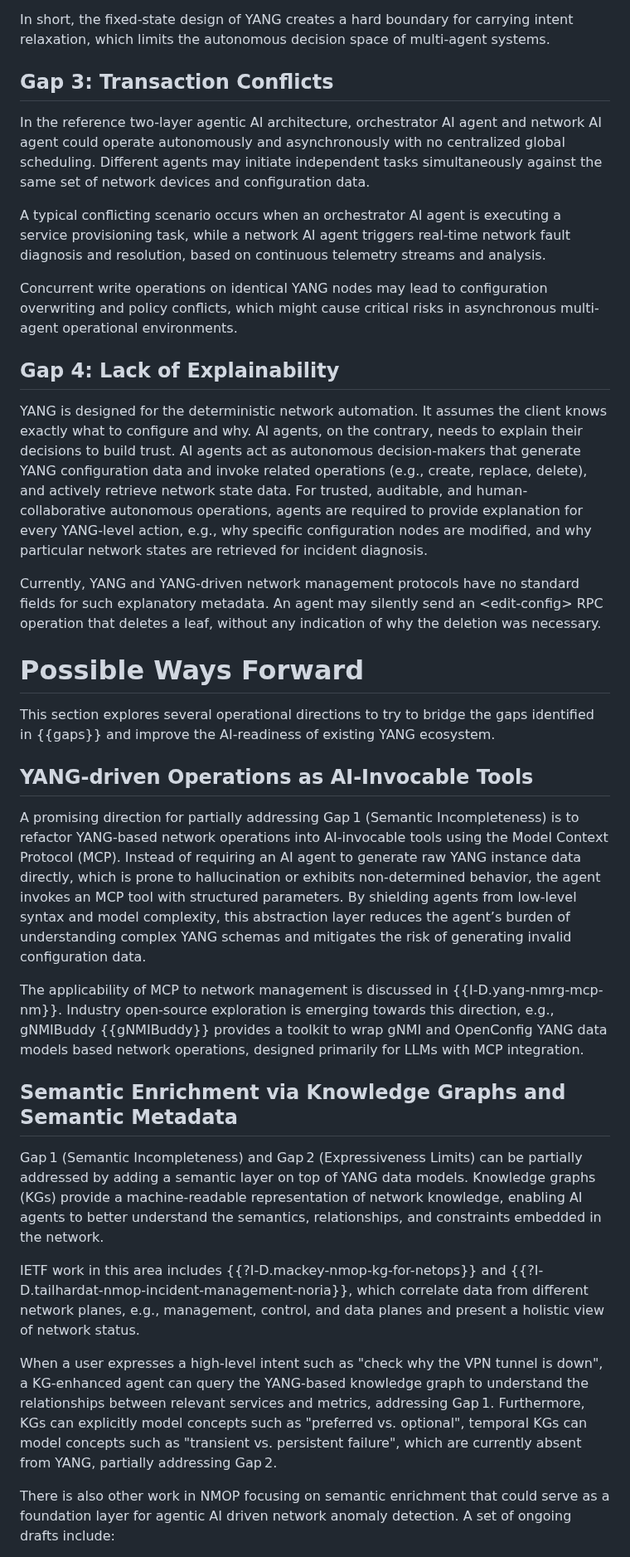
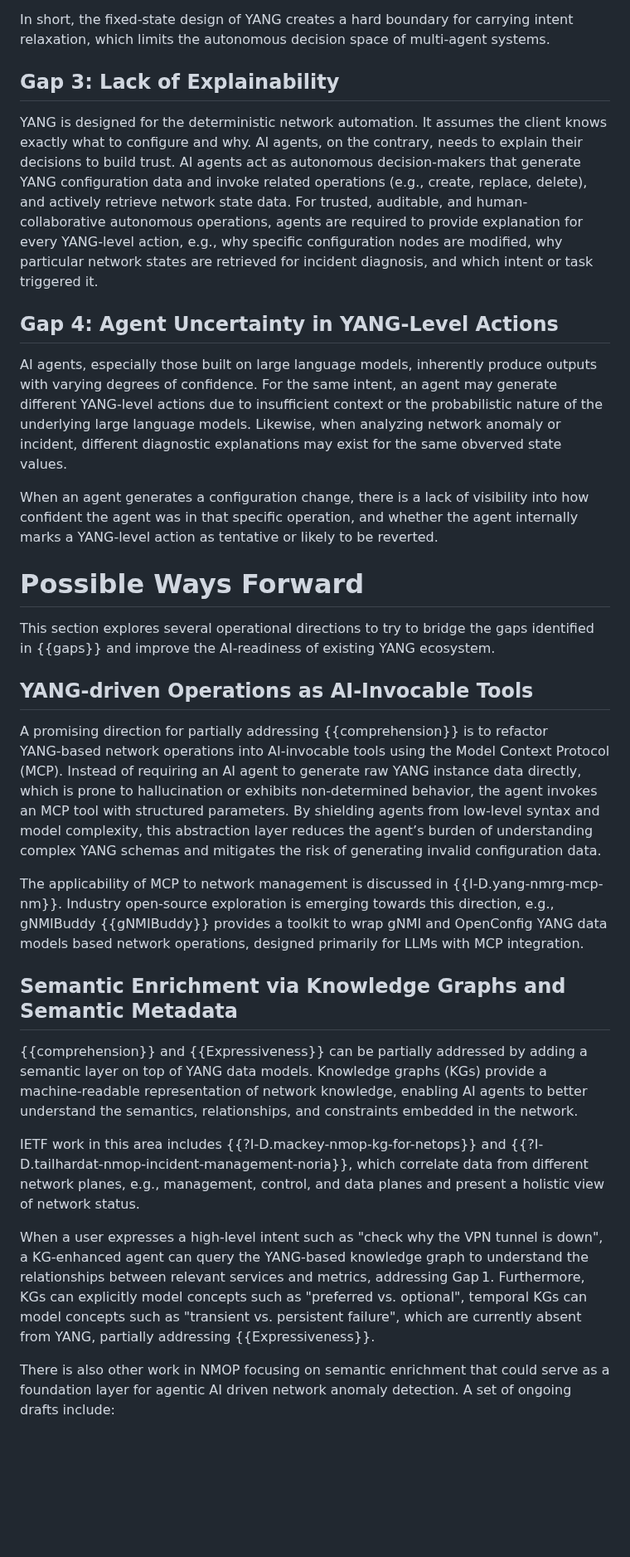
Before and after one commit to QiufangMa/AgentImpact2YANG, a Markdown page: draft-xxx-yang-agent-challenges.md, the part around one of its changes. Shown at 83% size. GitHub-like rendering; blank space fills up the shorter version.

Commit message:
update gaps

```diff
--- a/draft-xxx-yang-agent-challenges.md
+++ b/draft-xxx-yang-agent-challenges.md
@@ -196,19 +196,15 @@ This premature semantic trimming deprives downstream network AI agents of the fl
 
 In short, the fixed-state design of YANG creates a hard boundary for carrying intent relaxation, which limits the autonomous decision space of multi-agent systems.
 
-## Gap 3: Transaction Conflicts
+## Gap 3: Lack of Explainability
 
-In the reference two-layer agentic AI architecture, orchestrator AI agent and network AI agent could operate autonomously and asynchronously with no centralized global scheduling. Different agents may initiate independent tasks simultaneously against the same set of network devices and configuration data.
+YANG is designed for the deterministic network automation. It assumes the client knows exactly what to configure and why. AI agents, on the contrary, needs to explain their decisions to build trust. AI agents act as autonomous decision-makers that generate YANG configuration data and invoke related operations (e.g., create, replace, delete), and actively retrieve network state data. For trusted, auditable, and human-collaborative autonomous operations, agents are required to provide explanation for every YANG-level action, e.g., why specific configuration nodes are modified, why particular network states are retrieved for incident diagnosis, and which intent or task triggered it.
 
-A typical conflicting scenario occurs when an orchestrator AI agent is executing a service provisioning task, while a network AI agent triggers real-time network fault diagnosis and resolution, based on continuous telemetry streams and analysis.
+## Gap 4: Agent Uncertainty in YANG-Level Actions
 
-Concurrent write operations on identical YANG nodes may lead to configuration overwriting and policy conflicts, which might cause critical risks in asynchronous multi-agent operational environments.
+AI agents, especially those built on large language models, inherently produce outputs with varying degrees of confidence. For the same intent, an agent may generate different YANG-level actions due to insufficient context or the probabilistic nature of the underlying large language models. Likewise, when analyzing network anomaly or incident, different diagnostic explanations may exist for the same obverved state values.
 
-## Gap 4: Lack of Explainability
-
-YANG is designed for the deterministic network automation. It assumes the client knows exactly what to configure and why. AI agents, on the contrary, needs to explain their decisions to build trust. AI agents act as autonomous decision-makers that generate YANG configuration data and invoke related operations (e.g., create, replace, delete), and actively retrieve network state data. For trusted, auditable, and human-collaborative autonomous operations, agents are required to provide explanation for every YANG-level action, e.g., why specific configuration nodes are modified, and why particular network states are retrieved for incident diagnosis.
-
-Currently, YANG and YANG-driven network management protocols have no standard fields for such explanatory metadata. An agent may silently send an \<edit-config\> RPC operation that deletes a leaf, without any indication of why the deletion was necessary.
+When an agent generates a configuration change, there is a lack of visibility into how confident the agent was in that specific operation, and whether the agent internally marks a YANG-level action as tentative or likely to be reverted.
 
 # Possible Ways Forward
 
@@ -216,17 +212,17 @@ This section explores several operational directions to try to bridge the gaps i
 
 ## YANG-driven Operations as AI-Invocable Tools
 
-A promising direction for partially addressing Gap 1 (Semantic Incompleteness) is to refactor YANG‑based network operations into AI‑invocable tools using the Model Context Protocol (MCP). Instead of requiring an AI agent to generate raw YANG instance data directly, which is prone to hallucination or exhibits non-determined behavior, the agent invokes an MCP tool with structured parameters. By shielding agents from low-level syntax and model complexity, this abstraction layer reduces the agent’s burden of understanding complex YANG schemas and mitigates the risk of generating invalid configuration data.
+A promising direction for partially addressing {{comprehension}} is to refactor YANG‑based network operations into AI‑invocable tools using the Model Context Protocol (MCP). Instead of requiring an AI agent to generate raw YANG instance data directly, which is prone to hallucination or exhibits non-determined behavior, the agent invokes an MCP tool with structured parameters. By shielding agents from low-level syntax and model complexity, this abstraction layer reduces the agent’s burden of understanding complex YANG schemas and mitigates the risk of generating invalid configuration data.
 
 The applicability of MCP to network management is discussed in {{I-D.yang-nmrg-mcp-nm}}. Industry open-source exploration is emerging towards this direction, e.g., gNMIBuddy {{gNMIBuddy}} provides a toolkit to wrap gNMI and OpenConfig YANG data models based network operations, designed primarily for LLMs with MCP integration.
 
 ## Semantic Enrichment via Knowledge Graphs and Semantic Metadata
 
-Gap 1 (Semantic Incompleteness) and Gap 2 (Expressiveness Limits) can be partially addressed by adding a semantic layer on top of YANG data models. Knowledge graphs (KGs) provide a machine‑readable representation of network knowledge, enabling AI agents to better understand the semantics, relationships, and constraints embedded in the network.
+{{comprehension}} and {{Expressiveness}} can be partially addressed by adding a semantic layer on top of YANG data models. Knowledge graphs (KGs) provide a machine‑readable representation of network knowledge, enabling AI agents to better understand the semantics, relationships, and constraints embedded in the network.
 
 IETF work in this area includes {{?I-D.mackey-nmop-kg-for-netops}} and {{?I-D.tailhardat-nmop-incident-management-noria}}, which correlate data from different network planes, e.g., management, control, and data planes and present a holistic view of network status.
 
-When a user expresses a high-level intent such as "check why the VPN tunnel is down", a KG‑enhanced agent can query the YANG-based knowledge graph to understand the relationships between relevant services and metrics, addressing Gap 1. Furthermore, KGs can explicitly model concepts such as "preferred vs. optional", temporal KGs can model concepts such as "transient vs. persistent failure", which are currently absent from YANG, partially addressing Gap 2.
+When a user expresses a high-level intent such as "check why the VPN tunnel is down", a KG‑enhanced agent can query the YANG-based knowledge graph to understand the relationships between relevant services and metrics, addressing Gap 1. Furthermore, KGs can explicitly model concepts such as "preferred vs. optional", temporal KGs can model concepts such as "transient vs. persistent failure", which are currently absent from YANG, partially addressing {{Expressiveness}}.
 
 There is also other work in NMOP focusing on semantic enrichment that could serve as a foundation layer for agentic AI driven network anomaly detection. A set of ongoing drafts include:
 
```
Also changed, not shown: other parts of draft-xxx-yang-agent-challenges.md (+4 -4 lines).
